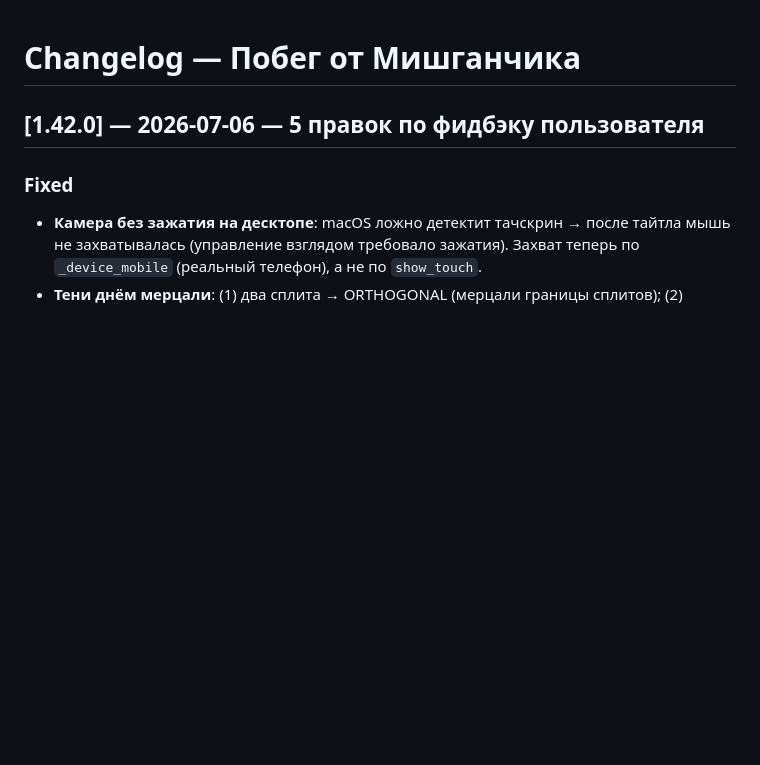
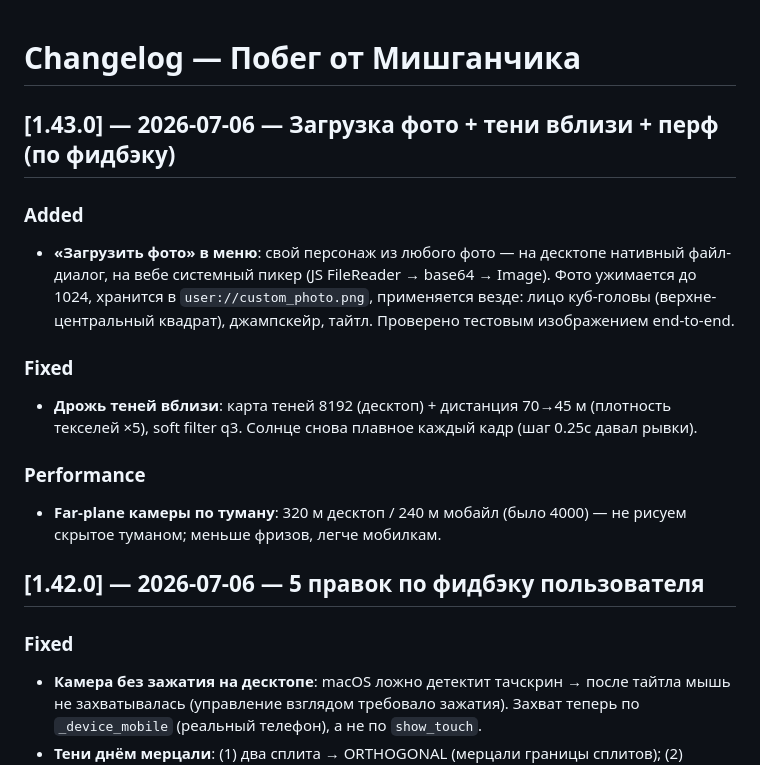
Before and after one commit to deripaskaD/mishGUNchik-escape, a Markdown page: CHANGELOG.md, the part around the change. Rendered like a GitHub page; blank space fills up the shorter version.

Commit message:
docs: CHANGELOG [1.43.0]

```diff
--- a/CHANGELOG.md
+++ b/CHANGELOG.md
@@ -1,4 +1,12 @@
 # Changelog — Побег от Мишганчика
+
+## [1.43.0] — 2026-07-06 — Загрузка фото + тени вблизи + перф (по фидбэку)
+### Added
+- **«Загрузить фото» в меню**: свой персонаж из любого фото — на десктопе нативный файл-диалог, на вебе системный пикер (JS FileReader → base64 → Image). Фото ужимается до 1024, хранится в `user://custom_photo.png`, применяется везде: лицо куб-головы (верхне-центральный квадрат), джампскейр, тайтл. Проверено тестовым изображением end-to-end.
+### Fixed
+- **Дрожь теней вблизи**: карта теней 8192 (десктоп) + дистанция 70→45 м (плотность текселей ×5), soft filter q3. Солнце снова плавное каждый кадр (шаг 0.25с давал рывки).
+### Performance
+- **Far-plane камеры по туману**: 320 м десктоп / 240 м мобайл (было 4000) — не рисуем скрытое туманом; меньше фризов, легче мобилкам.
 
 ## [1.42.0] — 2026-07-06 — 5 правок по фидбэку пользователя
 ### Fixed
```
